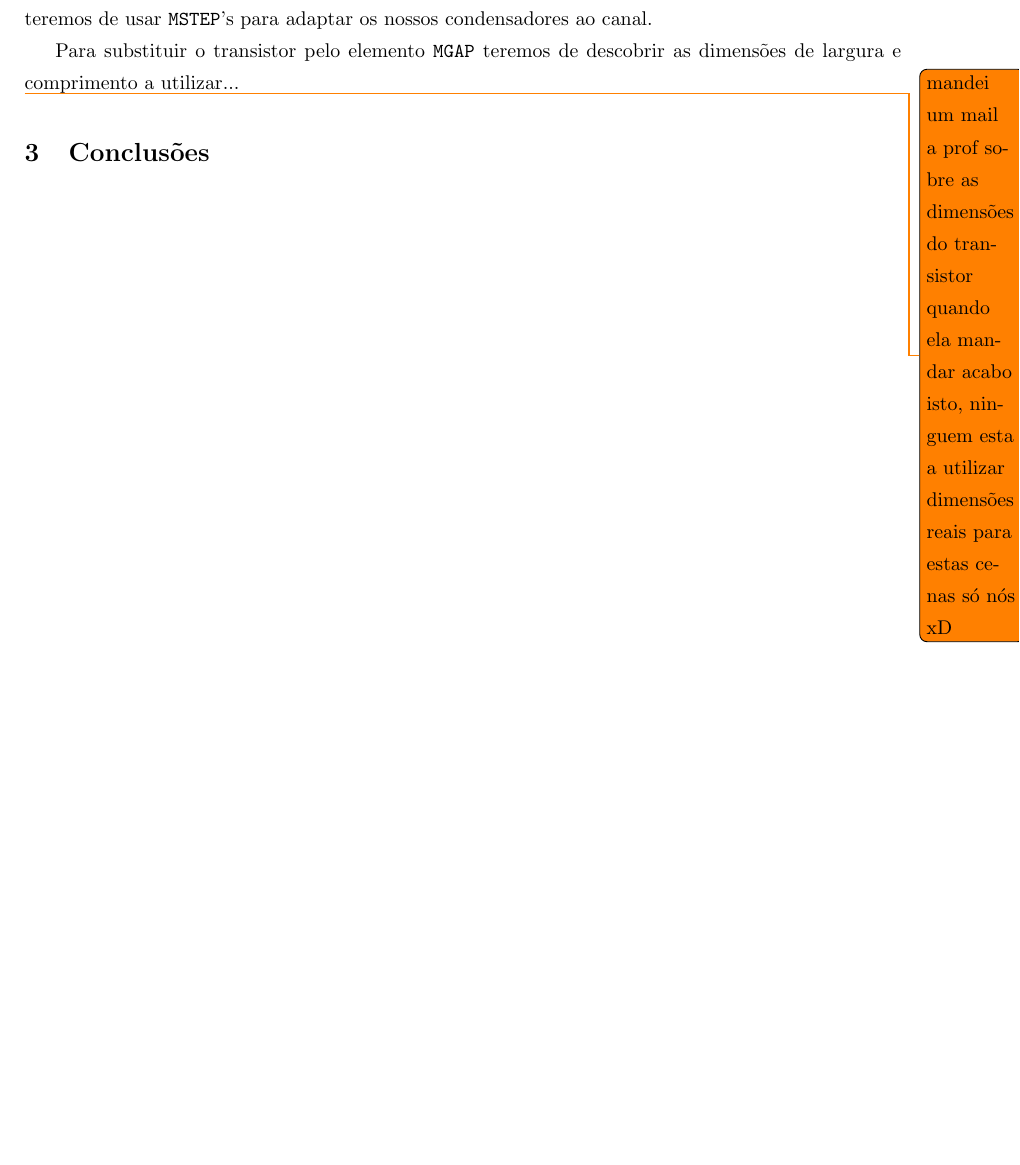
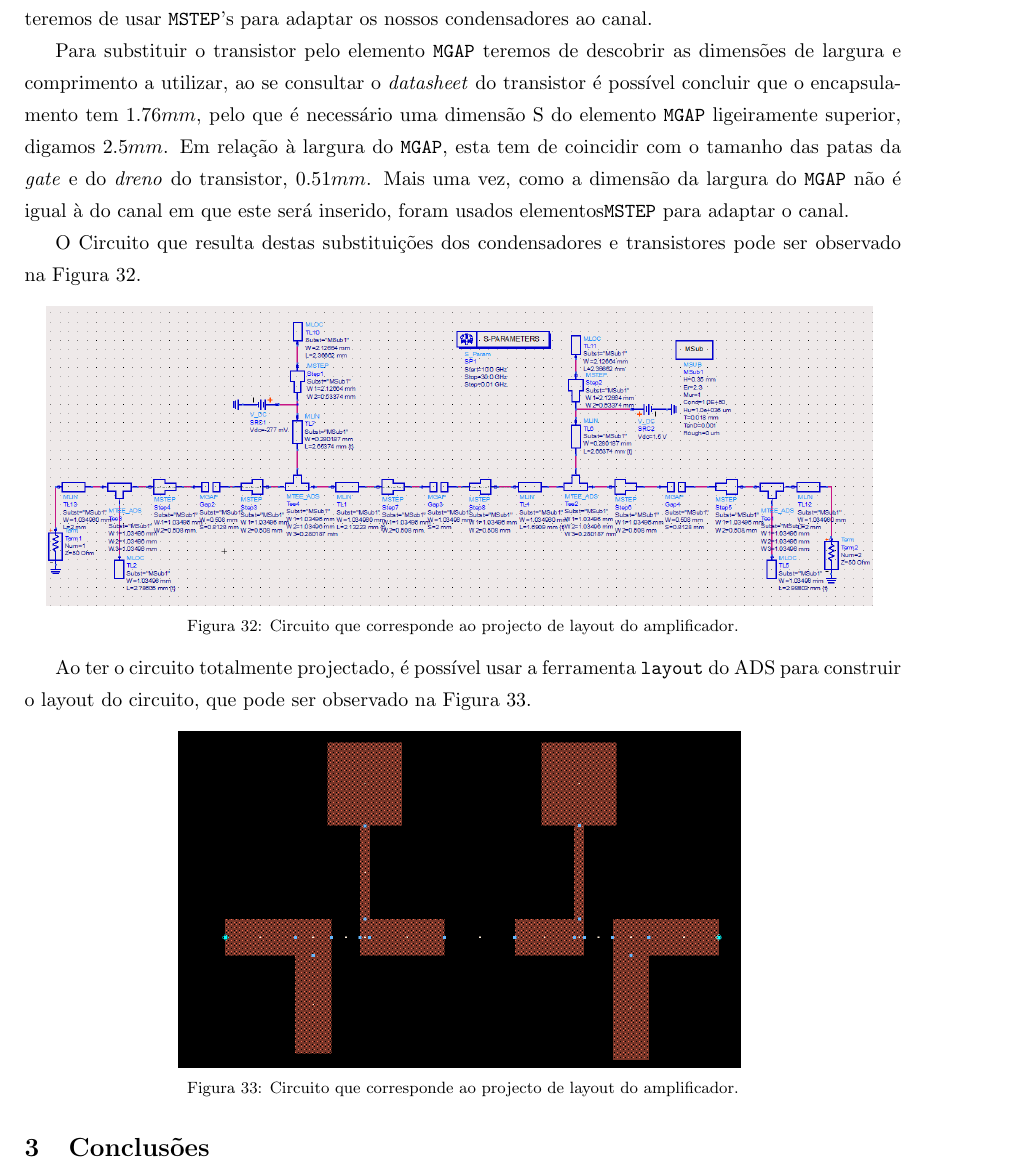
Before and after one commit to tostasmistas/AAC, a LaTeX document (Lab1/erap_lab1.tex): part of page 18 of 18, cut so that both start at the same text, the shorter picture padded with empty space. Compiled offline with pdfLaTeX.

Commit message:
Já está o layout. Finalmente desliguei o ADS xD

```diff
--- a/Lab1/erap_lab1.tex
+++ b/Lab1/erap_lab1.tex
@@ -546,9 +546,29 @@ W = 0.508 mm ~~ \text{e} ~~ S = L - 2*\frac{E}{B} = 0.8128 mm
 
 Podemos então descobrir a dimensão dos elementos \texttt{MGAP} a utilizar para substituir os condensadores, no entanto, como os condensadores têm uma largura diferente da do canal onde está a ser inserido, teremos de usar \texttt{MSTEP}'s para adaptar os nossos condensadores ao canal.
 
-Para substituir o transistor pelo elemento \texttt{MGAP} teremos de descobrir as dimensões de largura e comprimento a utilizar...
+Para substituir o transistor pelo elemento \texttt{MGAP} teremos de descobrir as dimensões de largura e comprimento a utilizar, ao se consultar o \textit{datasheet} do transistor é possível  concluir que o encapsulamento tem $ 1.76 mm $, pelo que é necessário uma dimensão S do elemento \texttt{MGAP} ligeiramente superior, digamos $ 2.5 mm $. Em relação à largura do \texttt{MGAP}, esta tem de coincidir com o tamanho das patas da \textit{gate} e do \textit{dreno} do transistor, $ 0.51 mm $. Mais uma vez, como a dimensão da largura do \texttt{MGAP} não é igual à do canal em que este será inserido, foram usados elementos\texttt{MSTEP} para adaptar o canal.
 
-\todo{mandei um mail a prof sobre as dimensões do transistor quando ela mandar acabo isto, ninguem esta a utilizar dimensões reais para estas cenas só nós xD}
+O Circuito que resulta destas substituições dos condensadores e transistores pode ser observado na Figura \ref{fig:Circuito_layout}.
+
+\begin{figure}[H]
+	\centering
+	\includegraphics[keepaspectratio=true, scale=0.45]{exps/Circuito_layout}
+	\vspace{-0.5em}
+	\caption{Circuito que corresponde ao projecto de layout do amplificador.}
+	\vspace{-0.8em}
+	\label{fig:Circuito_layout}
+\end{figure}
+
+Ao ter o circuito totalmente projectado, é possível usar a ferramenta \texttt{layout} do ADS para construir o layout do circuito, que pode ser observado na Figura \ref{fig:layout}.
+
+\begin{figure}[H]
+	\centering
+	\includegraphics[keepaspectratio=true, scale=0.45]{exps/layout}
+	\vspace{-0.5em}
+	\caption{Circuito que corresponde ao projecto de layout do amplificador.}
+	\vspace{-0.8em}
+	\label{fig:layout}
+\end{figure}
 
 \section{Conclusões}
 
```
Also changed, not shown: Lab1/erap_lab1.pdf, Lab1/exps/Circuito_layout.PNG (added), Lab1/exps/layout.PNG (added), 1 other file.
